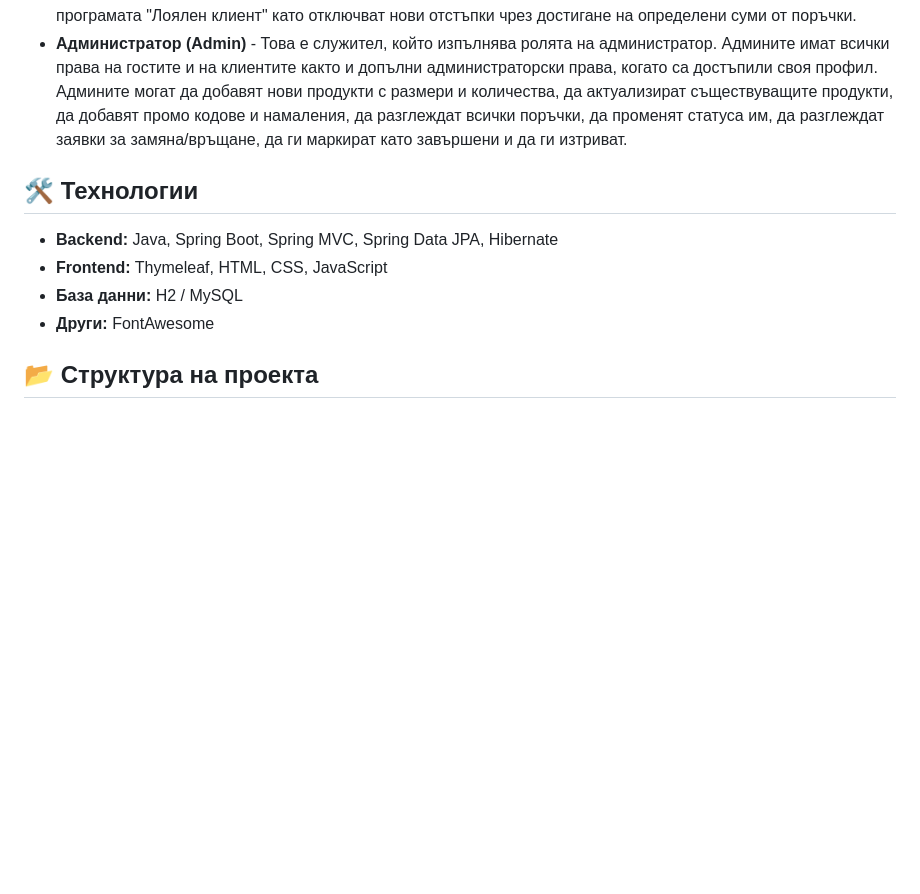
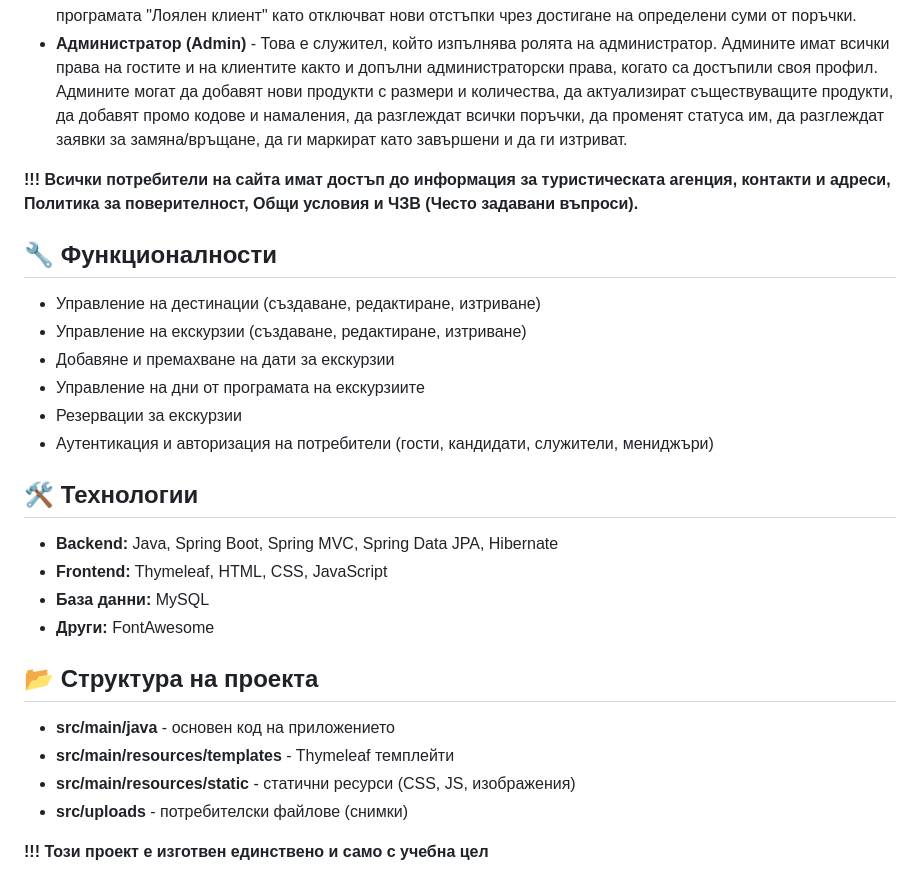
Before and after one commit to SavinaDzhenimova/OnlineShopApp, a Markdown page: README.md, the part around the change. Rendered like a GitHub page; blank space fills up the shorter version.

```diff
--- a/README.md
+++ b/README.md
@@ -43,11 +43,26 @@ Online Shop App е уеб приложение за продажба на спо
 - **Клиент (Customer)** - Това е всеки потребител, който има регистрация в сайта. Клиентите имат всички права на гостите, но за разлика от тях в профила им се пази информация за любими продукти, направените поръчки, посочените от тях адреси за доставка, написаните от тях мнения, заявките им за замяна/връщане и участват в програмата "Лоялен клиент" като отключват нови отстъпки чрез достигане на определени суми от поръчки.
 - **Администратор (Admin)** - Това е служител, който изпълнява ролята на администратор. Админите имат всички права на гостите и на клиентите както и допълни администраторски права, когато са достъпили своя профил. Админите могат да добавят нови продукти с размери и количества, да актуализират съществуващите продукти, да добавят промо кодове и намаления, да разглеждат всички поръчки, да променят статуса им, да разглеждат заявки за замяна/връщане, да ги маркират като завършени и да ги изтриват.
 
+**!!! Всички потребители на сайта имат достъп до информация за туристическата агенция, контакти и адреси, Политика за поверителност, Общи условия и ЧЗВ (Често задавани въпроси).**
+
+## 🔧 Функционалности
+- Управление на дестинации (създаване, редактиране, изтриване)
+- Управление на екскурзии (създаване, редактиране, изтриване)
+- Добавяне и премахване на дати за екскурзии
+- Управление на дни от програмата на екскурзиите
+- Резервации за екскурзии
+- Аутентикация и авторизация на потребители (гости, кандидати, служители, мениджъри)
+
 ## 🛠️ Технологии
-
 - **Backend:** Java, Spring Boot, Spring MVC, Spring Data JPA, Hibernate
 - **Frontend:** Thymeleaf, HTML, CSS, JavaScript
-- **База данни:** H2 / MySQL
+- **База данни:** MySQL
 - **Други:** FontAwesome
 
 ## 📂 Структура на проекта
+- **src/main/java** - основен код на приложението
+- **src/main/resources/templates** - Thymeleaf темплейти
+- **src/main/resources/static** - статични ресурси (CSS, JS, изображения)
+- **src/uploads** - потребителски файлове (снимки)
+
+**!!! Този проект е изготвен единствено и само с учебна цел**
```
